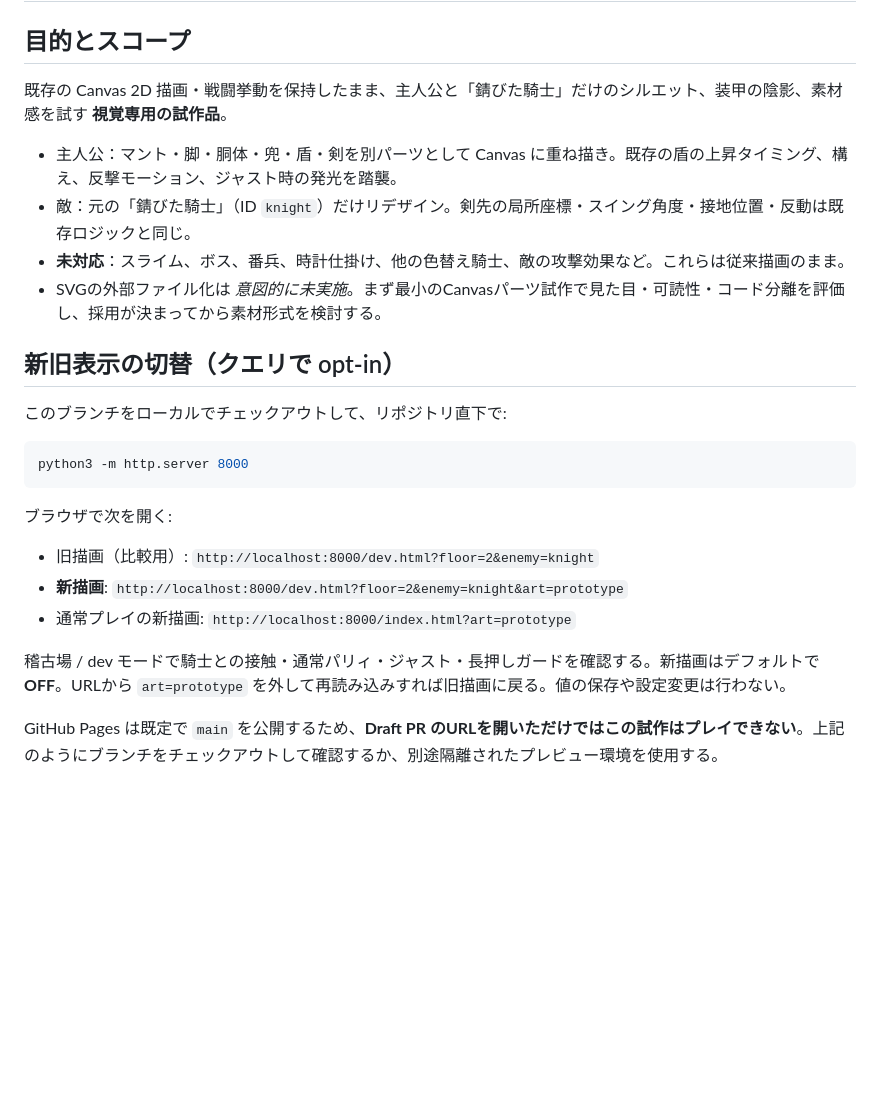
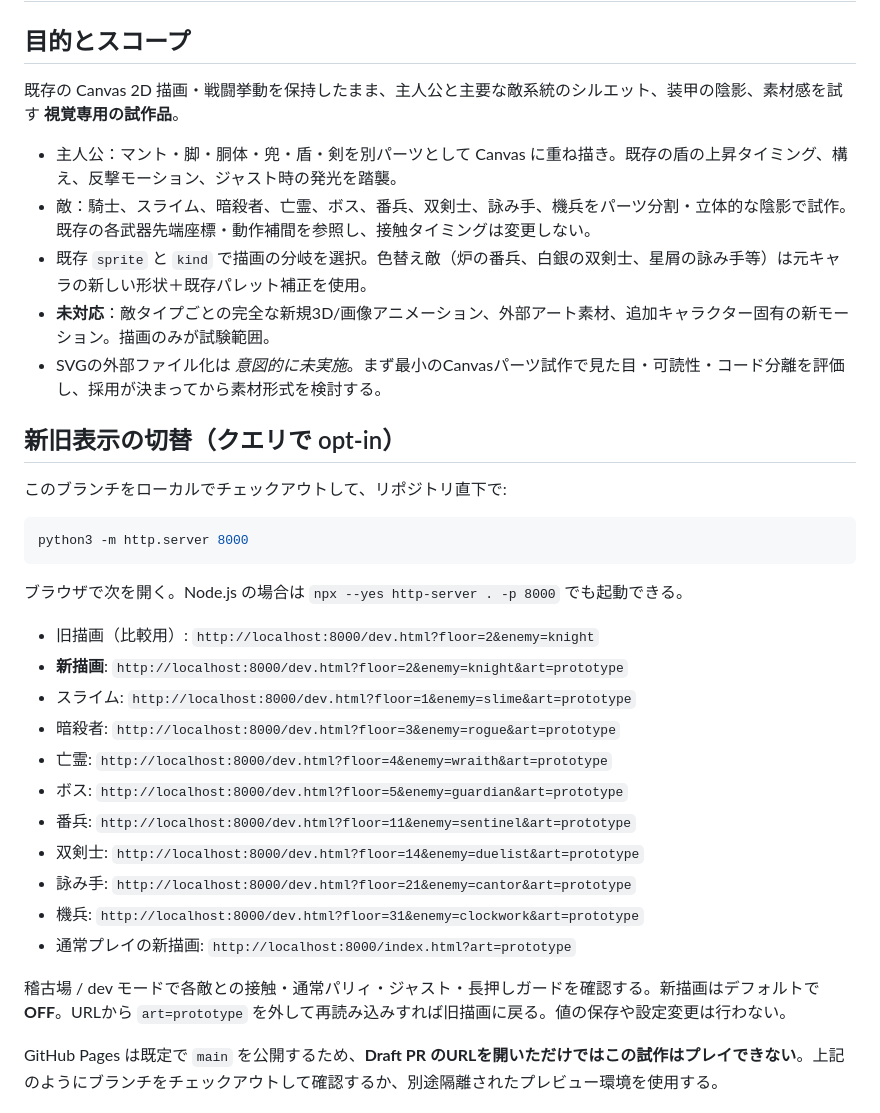
Before and after one commit to donald-shrimp/parry-tower, a Markdown page: docs/CHARACTER_ART_EXPERIMENT.md, the part around the change. GitHub-like rendering; blank space fills up the shorter version.

Commit message:
Docs: list expanded enemy art and Windows-friendly preview routes

````diff
--- a/docs/CHARACTER_ART_EXPERIMENT.md
+++ b/docs/CHARACTER_ART_EXPERIMENT.md
@@ -2,11 +2,12 @@
 
 ## 目的とスコープ
 
-既存の Canvas 2D 描画・戦闘挙動を保持したまま、主人公と「錆びた騎士」だけのシルエット、装甲の陰影、素材感を試す **視覚専用の試作品**。
+既存の Canvas 2D 描画・戦闘挙動を保持したまま、主人公と主要な敵系統のシルエット、装甲の陰影、素材感を試す **視覚専用の試作品**。
 
 - 主人公：マント・脚・胴体・兜・盾・剣を別パーツとして Canvas に重ね描き。既存の盾の上昇タイミング、構え、反撃モーション、ジャスト時の発光を踏襲。
-- 敵：元の「錆びた騎士」（ID `knight`）だけリデザイン。剣先の局所座標・スイング角度・接地位置・反動は既存ロジックと同じ。
-- **未対応**：スライム、ボス、番兵、時計仕掛け、他の色替え騎士、敵の攻撃効果など。これらは従来描画のまま。
+- 敵：騎士、スライム、暗殺者、亡霊、ボス、番兵、双剣士、詠み手、機兵をパーツ分割・立体的な陰影で試作。既存の各武器先端座標・動作補間を参照し、接触タイミングは変更しない。
+- 既存 `sprite` と `kind` で描画の分岐を選択。色替え敵（炉の番兵、白銀の双剣士、星屑の詠み手等）は元キャラの新しい形状＋既存パレット補正を使用。
+- **未対応**：敵タイプごとの完全な新規3D/画像アニメーション、外部アート素材、追加キャラクター固有の新モーション。描画のみが試験範囲。
 - SVGの外部ファイル化は *意図的に未実施*。まず最小のCanvasパーツ試作で見た目・可読性・コード分離を評価し、採用が決まってから素材形式を検討する。
 
 ## 新旧表示の切替（クエリで opt-in）
@@ -17,13 +18,21 @@
 python3 -m http.server 8000
 ```
 
-ブラウザで次を開く:
+ブラウザで次を開く。Node.js の場合は `npx --yes http-server . -p 8000` でも起動できる。
 
 - 旧描画（比較用）: `http://localhost:8000/dev.html?floor=2&enemy=knight`
 - **新描画**: `http://localhost:8000/dev.html?floor=2&enemy=knight&art=prototype`
+- スライム: `http://localhost:8000/dev.html?floor=1&enemy=slime&art=prototype`
+- 暗殺者: `http://localhost:8000/dev.html?floor=3&enemy=rogue&art=prototype`
+- 亡霊: `http://localhost:8000/dev.html?floor=4&enemy=wraith&art=prototype`
+- ボス: `http://localhost:8000/dev.html?floor=5&enemy=guardian&art=prototype`
+- 番兵: `http://localhost:8000/dev.html?floor=11&enemy=sentinel&art=prototype`
+- 双剣士: `http://localhost:8000/dev.html?floor=14&enemy=duelist&art=prototype`
+- 詠み手: `http://localhost:8000/dev.html?floor=21&enemy=cantor&art=prototype`
+- 機兵: `http://localhost:8000/dev.html?floor=31&enemy=clockwork&art=prototype`
 - 通常プレイの新描画: `http://localhost:8000/index.html?art=prototype`
 
-稽古場 / dev モードで騎士との接触・通常パリィ・ジャスト・長押しガードを確認する。新描画はデフォルトで **OFF**。URLから `art=prototype` を外して再読み込みすれば旧描画に戻る。値の保存や設定変更は行わない。
+稽古場 / dev モードで各敵との接触・通常パリィ・ジャスト・長押しガードを確認する。新描画はデフォルトで **OFF**。URLから `art=prototype` を外して再読み込みすれば旧描画に戻る。値の保存や設定変更は行わない。
 
 GitHub Pages は既定で `main` を公開するため、**Draft PR のURLを開いただけではこの試作はプレイできない**。上記のようにブランチをチェックアウトして確認するか、別途隔離されたプレビュー環境を使用する。
 
````
